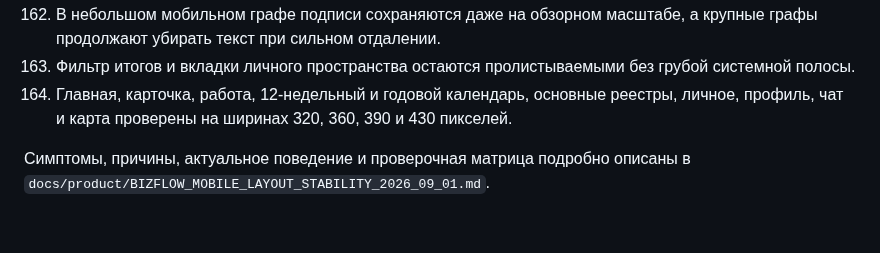
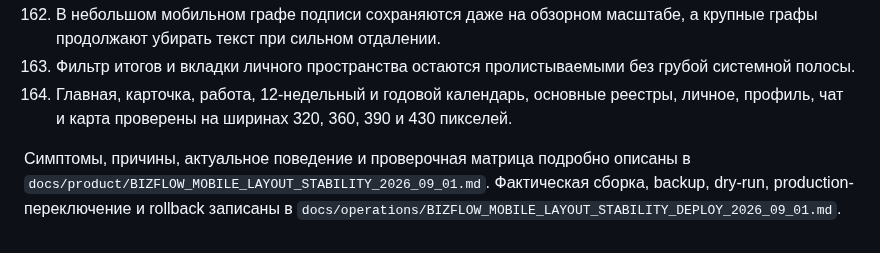
Before and after one commit to artkozk/Tessavia, a Markdown page: README.md, the part around the change. GitHub-like rendering.

Commit message:
docs: record mobile layout deployment

```diff
--- a/README.md
+++ b/README.md
@@ -406,4 +406,4 @@ Gemini теперь настроен как Google Vertex AI Express Mode с м
 163. Фильтр итогов и вкладки личного пространства остаются пролистываемыми без грубой системной полосы.
 164. Главная, карточка, работа, 12-недельный и годовой календарь, основные реестры, личное, профиль, чат и карта проверены на ширинах 320, 360, 390 и 430 пикселей.
 
-Симптомы, причины, актуальное поведение и проверочная матрица подробно описаны в `docs/product/BIZFLOW_MOBILE_LAYOUT_STABILITY_2026_09_01.md`.
+Симптомы, причины, актуальное поведение и проверочная матрица подробно описаны в `docs/product/BIZFLOW_MOBILE_LAYOUT_STABILITY_2026_09_01.md`. Фактическая сборка, backup, dry-run, production-переключение и rollback записаны в `docs/operations/BIZFLOW_MOBILE_LAYOUT_STABILITY_DEPLOY_2026_09_01.md`.
```
Also changed, not shown: docs/operations/BIZFLOW_MOBILE_LAYOUT_STABILITY_DEPLOY_2026_09_01.md (added, +134 -0 lines).
